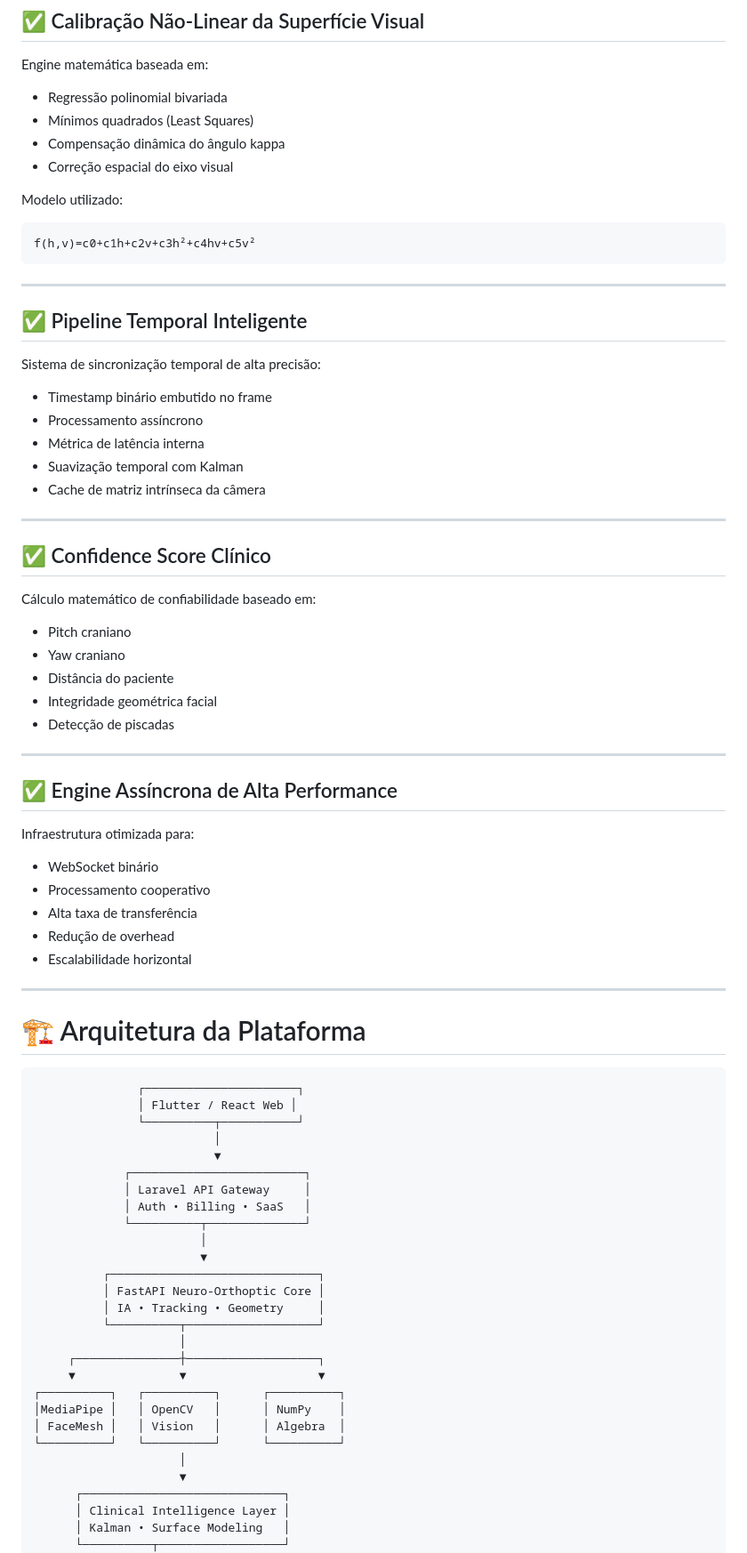
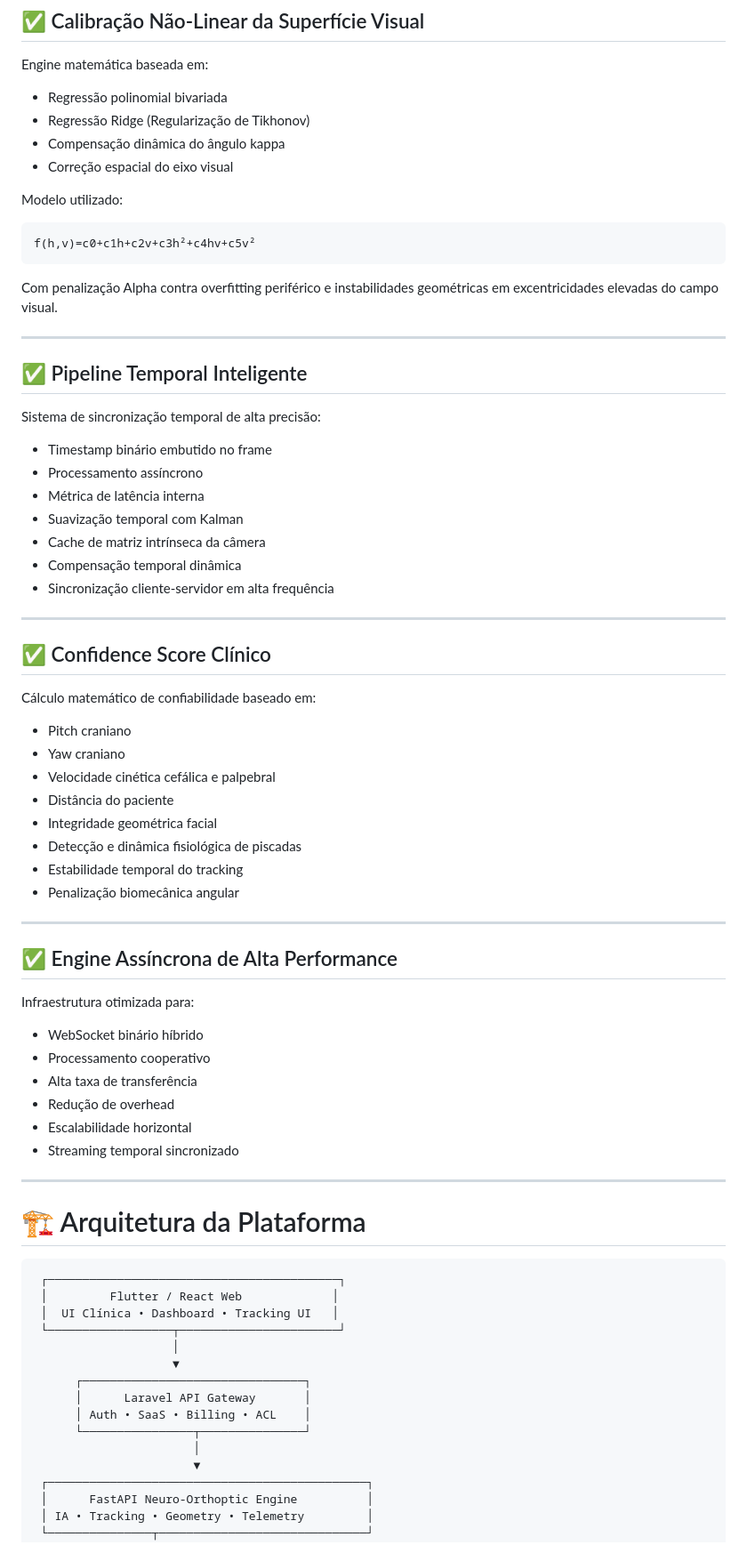
Before and after one commit to josehenriqueprogramador/ortoptica-saas, a Markdown page: README.md, the part around one of its changes. Shown at 89% size. GitHub-like rendering.

Commit message:
Atualizar o README.md

````diff
--- a/README.md
+++ b/README.md
@@ -51,7 +51,7 @@ Sistema antropométrico dinâmico que:
 Engine matemática baseada em:
 
 - Regressão polinomial bivariada
-- Mínimos quadrados (Least Squares)
+- Regressão Ridge (Regularização de Tikhonov)
 - Compensação dinâmica do ângulo kappa
 - Correção espacial do eixo visual
 
@@ -60,6 +60,8 @@ Modelo utilizado:
 ```math
 f(h,v)=c0+c1h+c2v+c3h²+c4hv+c5v²
 ```
+
+Com penalização Alpha contra overfitting periférico e instabilidades geométricas em excentricidades elevadas do campo visual.
 
 ---
 
@@ -72,6 +74,8 @@ Sistema de sincronização temporal de alta precisão:
 - Métrica de latência interna
 - Suavização temporal com Kalman
 - Cache de matriz intrínseca da câmera
+- Compensação temporal dinâmica
+- Sincronização cliente-servidor em alta frequência
 
 ---
 
@@ -81,9 +85,12 @@ Cálculo matemático de confiabilidade baseado em:
 
 - Pitch craniano
 - Yaw craniano
+- Velocidade cinética cefálica e palpebral
 - Distância do paciente
 - Integridade geométrica facial
-- Detecção de piscadas
+- Detecção e dinâmica fisiológica de piscadas
+- Estabilidade temporal do tracking
+- Penalização biomecânica angular
 
 ---
 
@@ -91,43 +98,32 @@ Cálculo matemático de confiabilidade baseado em:
 
 Infraestrutura otimizada para:
 
-- WebSocket binário
+- WebSocket binário híbrido
 - Processamento cooperativo
 - Alta taxa de transferência
 - Redução de overhead
 - Escalabilidade horizontal
+- Streaming temporal sincronizado
 
 ---
 
 # 🏗️ Arquitetura da Plataforma
 
 ```text
-               ┌──────────────────────┐
-               │ Flutter / React Web │
-               └──────────┬───────────┘
-                          │
-                          ▼
-             ┌─────────────────────────┐
-             │ Laravel API Gateway     │
-             │ Auth • Billing • SaaS   │
-             └──────────┬──────────────┘
-                        │
-                        ▼
-          ┌──────────────────────────────┐
-          │ FastAPI Neuro-Orthoptic Core │
-          │ IA • Tracking • Geometry     │
-          └──────────┬───────────────────┘
-                     │
-     ┌───────────────┼───────────────────┐
-     ▼               ▼                   ▼
-┌──────────┐   ┌──────────┐      ┌──────────┐
-│MediaPipe │   │ OpenCV   │      │ NumPy    │
-│ FaceMesh │   │ Vision   │      │ Algebra  │
-└──────────┘   └──────────┘      └──────────┘
-                     │
-                     ▼
-      ┌─────────────────────────────┐
-      │ Clinical Intelligence Layer │
-      │ Kalman • Surface Modeling   │
-      └──────────┬──────────────────┘
+ ┌──────────────────────────────────────────┐
+ │         Flutter / React Web             │
+ │  UI Clínica • Dashboard • Tracking UI   │
+ └──────────────────┬───────────────────────┘
+                    │
+                    ▼
+      ┌────────────────────────────────┐
+      │      Laravel API Gateway       │
+      │ Auth • SaaS • Billing • ACL    │
+      └────────────────┬───────────────┘
+                       │
+                       ▼
+ ┌──────────────────────────────────────────────┐
+ │      FastAPI Neuro-Orthoptic Engine          │
+ │ IA • Tracking • Geometry • Telemetry         │
+ └───────────────┬──────────────────────────────┘
                  │
````
Also changed, not shown: other parts of README.md (+64 -10 lines).
